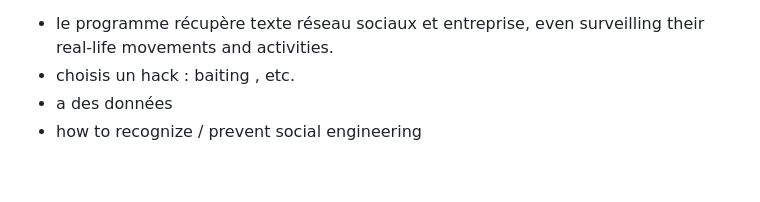
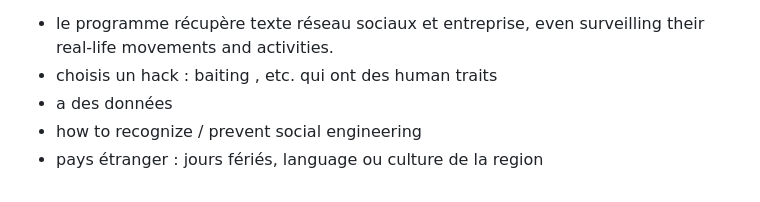
Before and after one commit to maridasi47500/amazon-social-engineering, a Markdown page: README.md, the part around the change. Drawn GitHub-style.

```diff
--- a/README.md
+++ b/README.md
@@ -45,6 +45,7 @@ textstat : Calcule la lisibilité et la complexité d'un texte (ex: niveau de le
 nltk (Natural Language Toolkit) : Permet de décomposer un texte sans IA (analyse par mots-clés, fréquence des mots, détection de tonalité basique par dictionnaire) pour comprendre la structure d'un discours manipulateur ou d'un e-mail.
 
 - le programme récupère texte réseau sociaux et entreprise, even surveilling their real-life movements and activities.
-- choisis un hack : baiting , etc.
+- choisis un hack : baiting , etc. qui ont des human traits
 - a des données
 - how to recognize / prevent social engineering
+- pays étranger : jours fériés, language ou culture de la region
```
